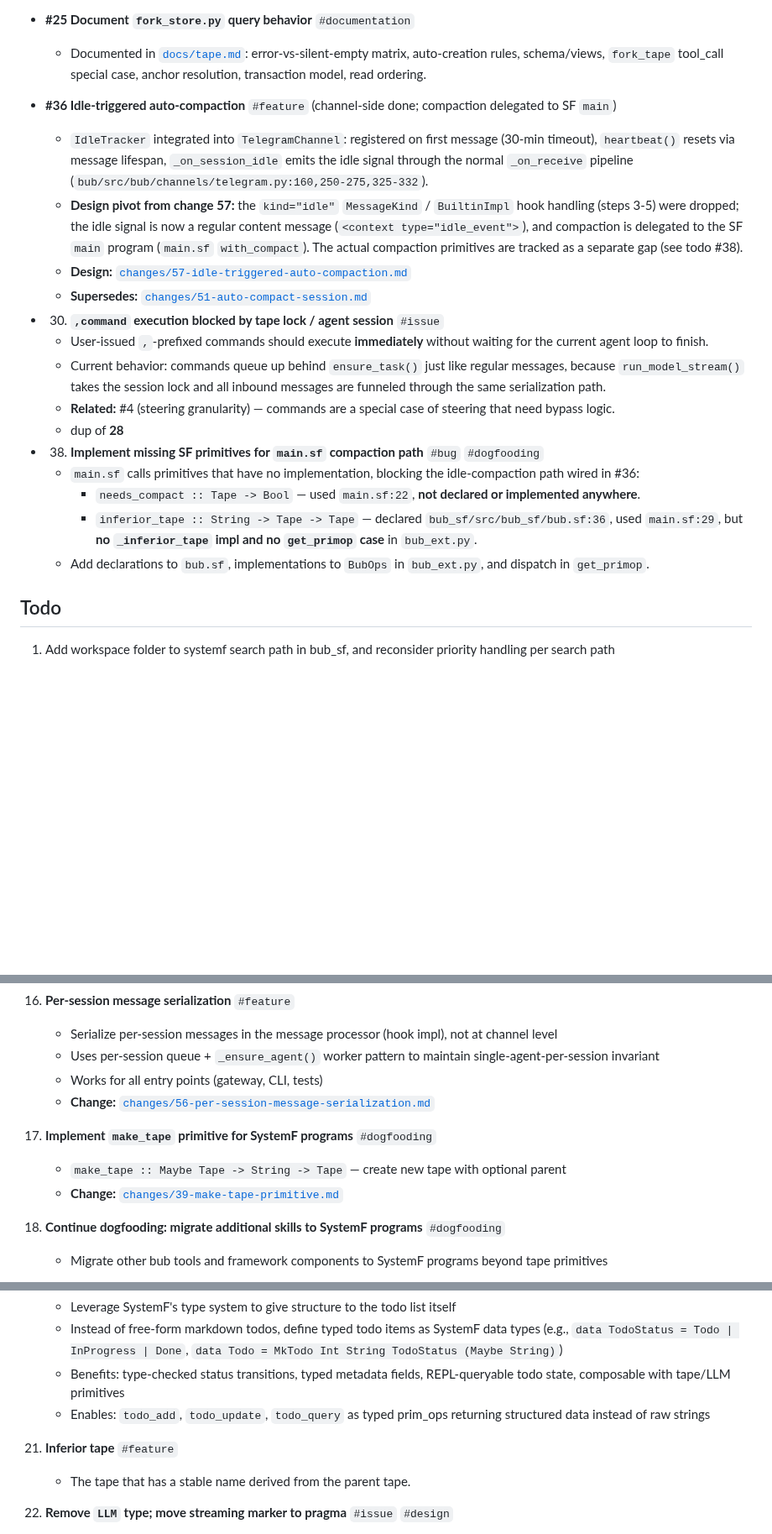
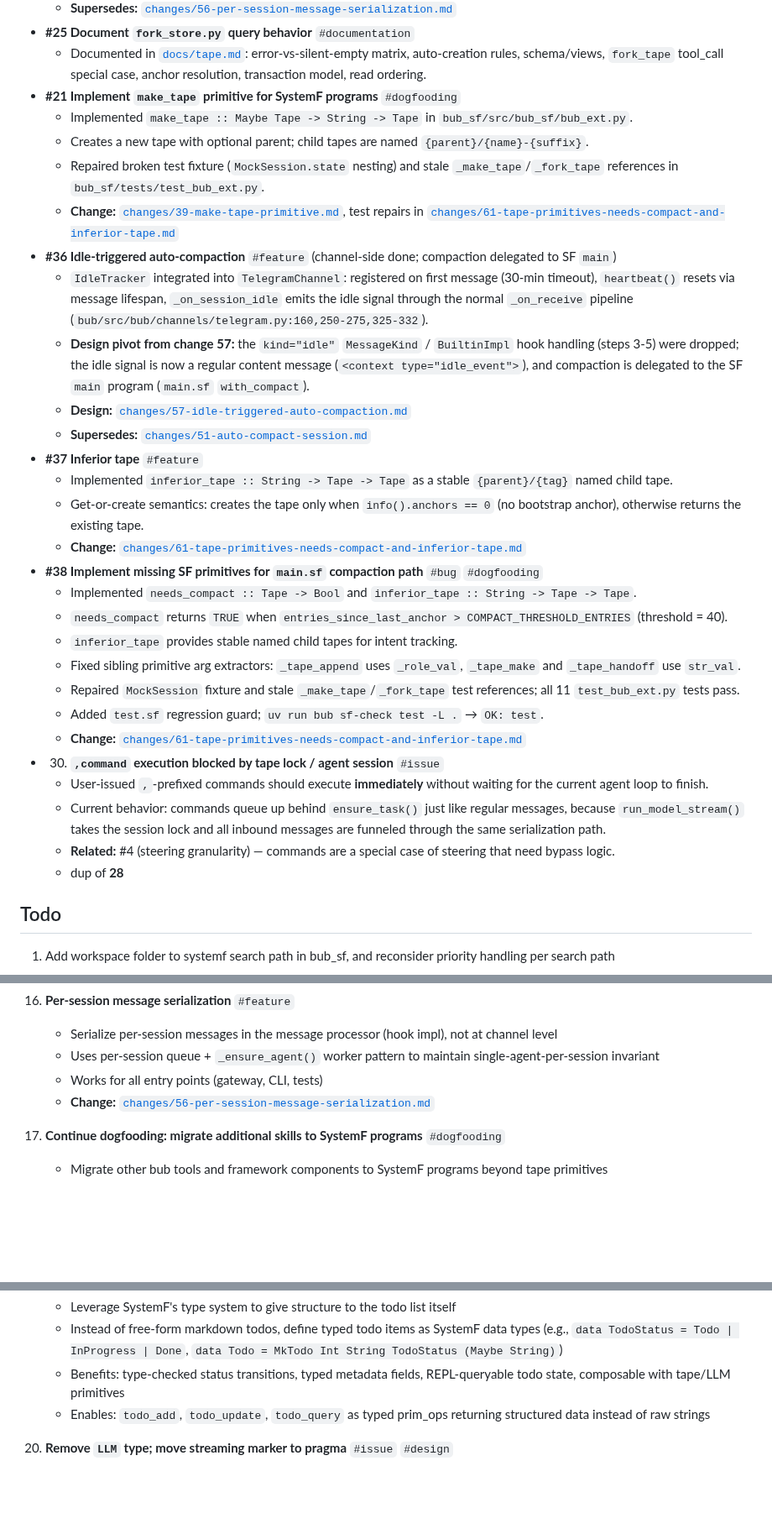
Before and after one commit to emliunix/systemf, a Markdown page: status.md, 3 parts joined by grey strips. Shown at 84% size. Drawn GitHub-style; blank space fills up the shorter version.

Commit message:
doc: update status.md for completed tape primitives (#21, #37, #38)

```diff
--- a/status.md
+++ b/status.md
@@ -67,22 +67,33 @@ See [`analysis/PROJECT_VISION.md`](analysis/PROJECT_VISION.md) for the core thes
   - **Supersedes:** [`changes/56-per-session-message-serialization.md`](changes/56-per-session-message-serialization.md)
 - **#25 Document `fork_store.py` query behavior** `#documentation`
   - Documented in [`docs/tape.md`](docs/tape.md): error-vs-silent-empty matrix, auto-creation rules, schema/views, `fork_tape` tool_call special case, anchor resolution, transaction model, read ordering.
+- **#21 Implement `make_tape` primitive for SystemF programs** `#dogfooding`
+  - Implemented `make_tape :: Maybe Tape -> String -> Tape` in `bub_sf/src/bub_sf/bub_ext.py`.
+  - Creates a new tape with optional parent; child tapes are named `{parent}/{name}-{suffix}`.
+  - Repaired broken test fixture (`MockSession.state` nesting) and stale `_make_tape`/`_fork_tape` references in `bub_sf/tests/test_bub_ext.py`.
+  - **Change:** [`changes/39-make-tape-primitive.md`](changes/39-make-tape-primitive.md), test repairs in [`changes/61-tape-primitives-needs-compact-and-inferior-tape.md`](changes/61-tape-primitives-needs-compact-and-inferior-tape.md)
 - **#36 Idle-triggered auto-compaction** `#feature` (channel-side done; compaction delegated to SF `main`)
   - `IdleTracker` integrated into `TelegramChannel`: registered on first message (30-min timeout), `heartbeat()` resets via message lifespan, `_on_session_idle` emits the idle signal through the normal `_on_receive` pipeline (`bub/src/bub/channels/telegram.py:160,250-275,325-332`).
-  - **Design pivot from change 57:** the `kind="idle"` `MessageKind` / `BuiltinImpl` hook handling (steps 3-5) were dropped; the idle signal is now a regular content message (`<context type="idle_event">`), and compaction is delegated to the SF `main` program (`main.sf` `with_compact`). The actual compaction primitives are tracked as a separate gap (see todo #38).
+  - **Design pivot from change 57:** the `kind="idle"` `MessageKind` / `BuiltinImpl` hook handling (steps 3-5) were dropped; the idle signal is now a regular content message (`<context type="idle_event">`), and compaction is delegated to the SF `main` program (`main.sf` `with_compact`).
   - **Design:** [`changes/57-idle-triggered-auto-compaction.md`](changes/57-idle-triggered-auto-compaction.md)
   - **Supersedes:** [`changes/51-auto-compact-session.md`](changes/51-auto-compact-session.md)
+- **#37 Inferior tape** `#feature`
+  - Implemented `inferior_tape :: String -> Tape -> Tape` as a stable `{parent}/{tag}` named child tape.
+  - Get-or-create semantics: creates the tape only when `info().anchors == 0` (no bootstrap anchor), otherwise returns the existing tape.
+  - **Change:** [`changes/61-tape-primitives-needs-compact-and-inferior-tape.md`](changes/61-tape-primitives-needs-compact-and-inferior-tape.md)
+- **#38 Implement missing SF primitives for `main.sf` compaction path** `#bug` `#dogfooding`
+  - Implemented `needs_compact :: Tape -> Bool` and `inferior_tape :: String -> Tape -> Tape`.
+  - `needs_compact` returns `TRUE` when `entries_since_last_anchor > COMPACT_THRESHOLD_ENTRIES` (threshold = 40).
+  - `inferior_tape` provides stable named child tapes for intent tracking.
+  - Fixed sibling primitive arg extractors: `_tape_append` uses `_role_val`, `_tape_make` and `_tape_handoff` use `str_val`.
+  - Repaired `MockSession` fixture and stale `_make_tape`/`_fork_tape` test references; all 11 `test_bub_ext.py` tests pass.
+  - Added `test.sf` regression guard; `uv run bub sf-check test -L .` → `OK: test`.
+  - **Change:** [`changes/61-tape-primitives-needs-compact-and-inferior-tape.md`](changes/61-tape-primitives-needs-compact-and-inferior-tape.md)
 - 30. **`,command` execution blocked by tape lock / agent session** `#issue`
     - User-issued `,`-prefixed commands should execute **immediately** without waiting for the current agent loop to finish.
     - Current behavior: commands queue up behind `ensure_task()` just like regular messages, because `run_model_stream()` takes the session lock and all inbound messages are funneled through the same serialization path.
     - **Related:** #4 (steering granularity) — commands are a special case of steering that need bypass logic.
     - dup of **28**
-
-- 38. **Implement missing SF primitives for `main.sf` compaction path** `#bug` `#dogfooding`
-  - `main.sf` calls primitives that have no implementation, blocking the idle-compaction path wired in #36:
-    - `needs_compact :: Tape -> Bool` — used `main.sf:22`, **not declared or implemented anywhere**.
-    - `inferior_tape :: String -> Tape -> Tape` — declared `bub_sf/src/bub_sf/bub.sf:36`, used `main.sf:29`, but **no `_inferior_tape` impl and no `get_primop` case** in `bub_ext.py`.
-  - Add declarations to `bub.sf`, implementations to `BubOps` in `bub_ext.py`, and dispatch in `get_primop`.
 
 ## Todo
 
@@ -128,9 +139,6 @@ See [`analysis/PROJECT_VISION.md`](analysis/PROJECT_VISION.md) for the core thes
      - Uses per-session queue + `_ensure_agent()` worker pattern to maintain single-agent-per-session invariant
      - Works for all entry points (gateway, CLI, tests)
      - **Change:** [`changes/56-per-session-message-serialization.md`](changes/56-per-session-message-serialization.md)
-21. **Implement `make_tape` primitive for SystemF programs** `#dogfooding`
-    - `make_tape :: Maybe Tape -> String -> Tape` — create new tape with optional parent
-    - **Change:** [`changes/39-make-tape-primitive.md`](changes/39-make-tape-primitive.md)
 22. **Continue dogfooding: migrate additional skills to SystemF programs** `#dogfooding`
      - Migrate other bub tools and framework components to SystemF programs beyond tape primitives
 23. **sf-check bub missing** `#bug`
@@ -142,9 +150,6 @@ See [`analysis/PROJECT_VISION.md`](analysis/PROJECT_VISION.md) for the core thes
     - Instead of free-form markdown todos, define typed todo items as SystemF data types (e.g., `data TodoStatus = Todo | InProgress | Done`, `data Todo = MkTodo Int String TodoStatus (Maybe String)`)
     - Benefits: type-checked status transitions, typed metadata fields, REPL-queryable todo state, composable with tape/LLM primitives
     - Enables: `todo_add`, `todo_update`, `todo_query` as typed prim_ops returning structured data instead of raw strings
-37. **Inferior tape** `#feature`
-    - The tape that has a stable name derived from the parent tape.
-
 27. **Remove `LLM` type; move streaming marker to pragma** `#issue` `#design`
     - `LLM a` was overloaded to mean both "LLM-synthesized value" and "stream through the agent loop", making it uncomposable.
     - Sequencing two LLM calls needs a monad that SystemF does not have.
```
